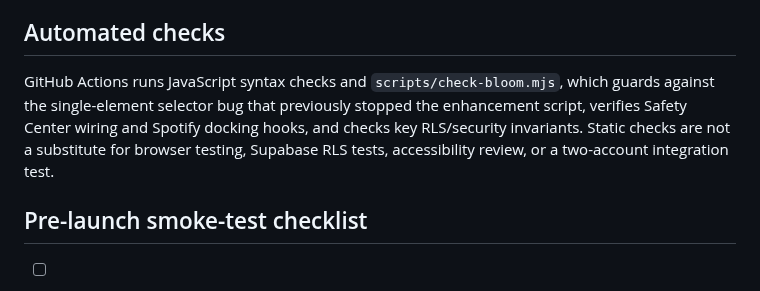
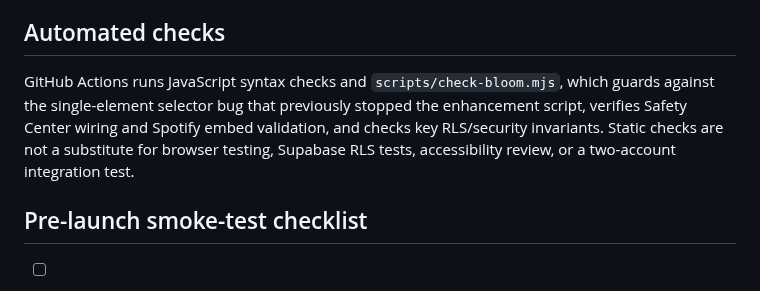
Before and after one commit to bloomiedceo/BLOOM, a Markdown page: README.md, the part around the change. Drawn GitHub-style.

Commit message:
Update Spotify validation documentation

```diff
--- a/README.md
+++ b/README.md
@@ -79,7 +79,7 @@ When `bloom-config.js` has blank values, the website deliberately stays in previ
 
 ## Automated checks
 
-GitHub Actions runs JavaScript syntax checks and `scripts/check-bloom.mjs`, which guards against the single-element selector bug that previously stopped the enhancement script, verifies Safety Center wiring and Spotify docking hooks, and checks key RLS/security invariants. Static checks are not a substitute for browser testing, Supabase RLS tests, accessibility review, or a two-account integration test.
+GitHub Actions runs JavaScript syntax checks and `scripts/check-bloom.mjs`, which guards against the single-element selector bug that previously stopped the enhancement script, verifies Safety Center wiring and Spotify embed validation, and checks key RLS/security invariants. Static checks are not a substitute for browser testing, Supabase RLS tests, accessibility review, or a two-account integration test.
 
 ## Pre-launch smoke-test checklist
 
```
